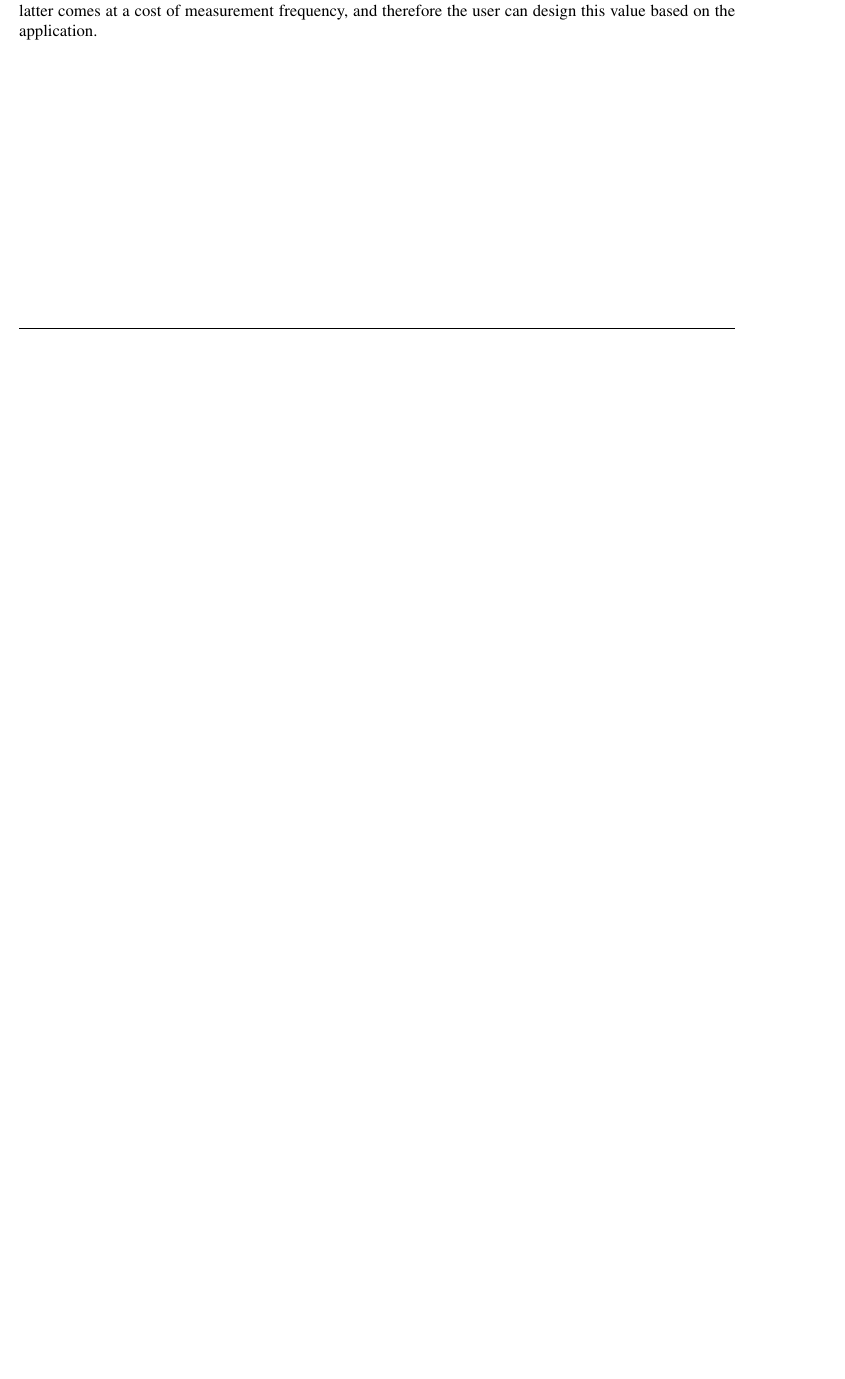
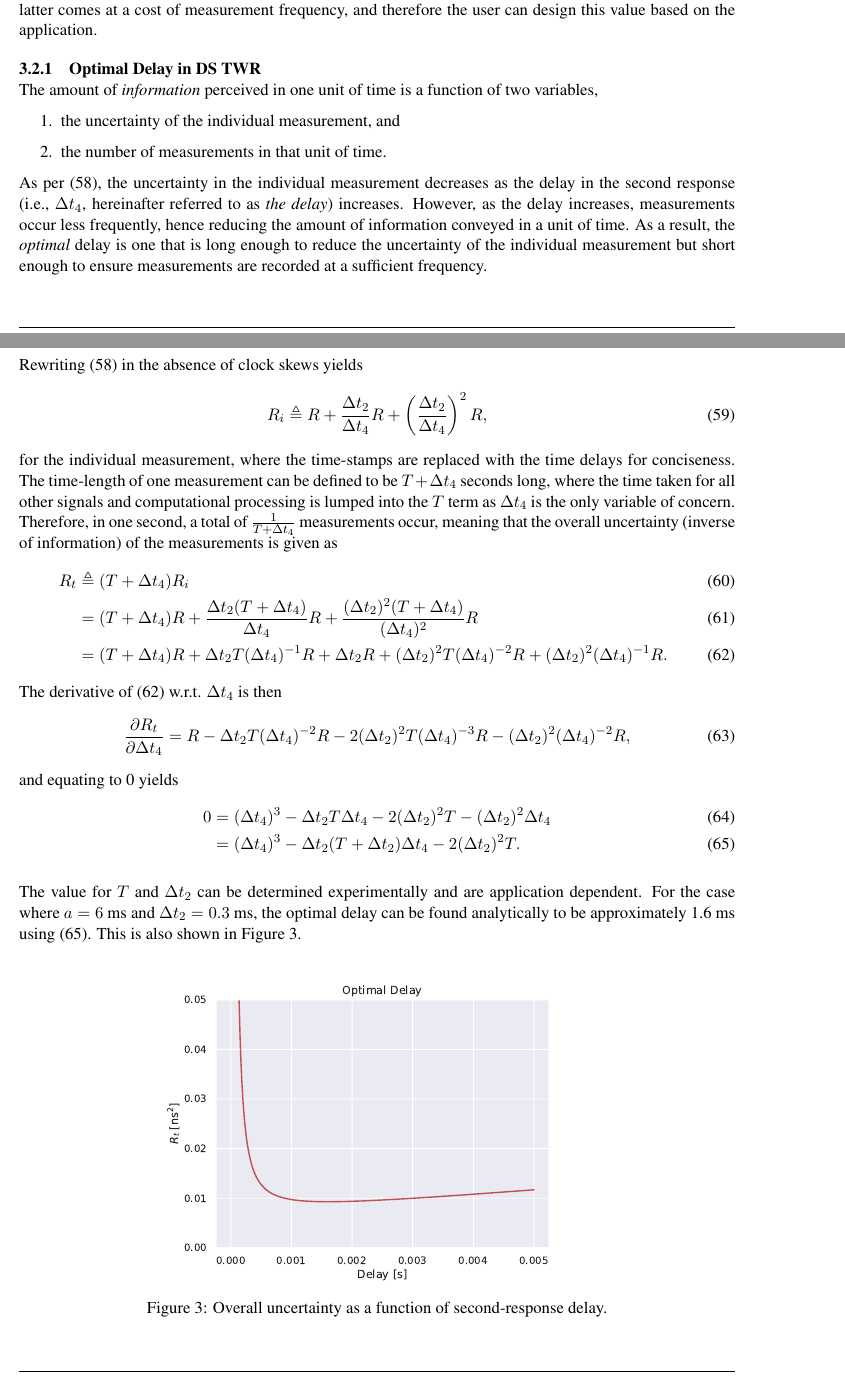
Before and after one commit to decargroup/uwb_calibration, a LaTeX document (doc/LOS_bias/main.tex): part of page 6 of 13 before the commit and two parts of pages 6 and 7 of 14 after it, the two joined at a grey line, cut so that both start at the same text, the shorter picture padded with empty space. Compiled offline with pdfLaTeX.

Commit message:
Add optimal delay analysis.

```diff
--- a/doc/LOS_bias/main.tex
+++ b/doc/LOS_bias/main.tex
@@ -193,6 +193,47 @@ while the variance is
 \end{align}
 
 Note that if $\gamma_1 = \gamma_2 = 0$, and as $t_5 - t_3 \rightarrow \infty$, the variance of DS TWR approaches that of the SS TWR. Given that this is not possible, $t_3 - t_2$ should be minimized while $t_5 - t_3$ should be maximized. The latter comes at a cost of measurement frequency, and therefore the user can design this value based on the application.
+
+\subsubsection{Optimal Delay in DS TWR}
+
+The amount of \emph{information} perceived in one unit of time is a function of two variables,
+\begin{enumerate}
+    \item the uncertainty of the individual measurement, and
+    \item the number of measurements in that unit of time.
+\end{enumerate}
+As per \eqref{eq:ds_uncertainty}, the uncertainty in the individual measurement decreases as the delay in the second response (i.e., $\Delta t_4$, hereinafter referred to as \emph{the delay}) increases. However, as the delay increases, measurements occur less frequently, hence reducing the amount of information conveyed in a unit of time. As a result, the \emph{optimal} delay is one that is long enough to reduce the uncertainty of the individual measurement but short enough to ensure measurements are recorded at a sufficient frequency.
+
+Rewriting \eqref{eq:ds_uncertainty} in the absence of clock skews yields
+\beq
+    R_i \triangleq R + \f{\Delta t_2}{\Delta t_4} R + \left(\f{\Delta t_2}{\Delta t_4}\right)^2 R,
+\eeq
+for the individual measurement, where the time-stamps are replaced with the time delays for conciseness. The time-length of one measurement can be defined to be $T + \Delta t_4$ seconds long, where the time taken for all other signals and computational processing is lumped into the $T$ term as $\Delta t_4$ is the only variable of concern. Therefore, in one second, a total of $\f{1}{T + \Delta t_4}$ measurements occur, meaning that the overall uncertainty (inverse of information) of the measurements is given as
+\begin{align}
+    R_t &\triangleq (T + \Delta t_4) R_i \\
+    %
+    &= (T + \Delta t_4) R + \f{\Delta t_2 (T + \Delta t_4)}{\Delta t_4} R + \f{(\Delta t_2)^2(T + \Delta t_4)}{(\Delta t_4)^2} R \\
+    %
+    &= (T + \Delta t_4) R + \Delta t_2 T (\Delta t_4)^{-1} R + \Delta t_2 R + (\Delta t_2)^2 T (\Delta t_4)^{-2} R + (\Delta t_2)^2(\Delta t_4)^{-1} R. \label{eq:total_unc}
+\end{align}
+%
+The derivative of \eqref{eq:total_unc} w.r.t. $\Delta t_4$ is then
+\beq
+    \f{\partial R_t}{\partial \Delta t_4} = R - \Delta t_2 T (\Delta t_4)^{-2} R - 2(\Delta t_2)^2 T (\Delta t_4)^{-3} R - (\Delta t_2)^2 (\Delta t_4)^{-2} R,
+\eeq
+and equating to 0 yields
+\begin{align}
+    0 &= (\Delta t_4)^3 - \Delta t_2 T \Delta t_4 - 2(\Delta t_2)^2 T - (\Delta t_2)^2 \Delta t_4 \\
+    &= (\Delta t_4)^3 - \Delta t_2 (T + \Delta t_2) \Delta t_4 - 2(\Delta t_2)^2 T. \label{eq:optimal_delay}
+\end{align}
+
+The value for $T$ and $\Delta t_2$ can be determined experimentally and are application dependent. For the case where $a=6$ ms and $\Delta t_2=0.3$ ms, the optimal delay can be found analytically to be approximately 1.6 ms using \eqref{eq:optimal_delay}. This is also shown in Figure \ref{fig:optimal_delay}.
+
+\begin{figure}[h!]
+    \centering
+    \includegraphics[width=0.6\textwidth]{figs/optimal_delay.pdf}
+    \caption{Overall uncertainty as a function of second-response delay.}
+    \label{fig:optimal_delay}
+\end{figure}
 
 \clearpage
 \subsection{Examples}
```
Also changed, not shown: doc/LOS_bias/figs/optimal_delay.pdf (added), doc/LOS_bias/main.pdf, doc/LOS_bias/main.tex (2 more changed lines), 1 other file.
